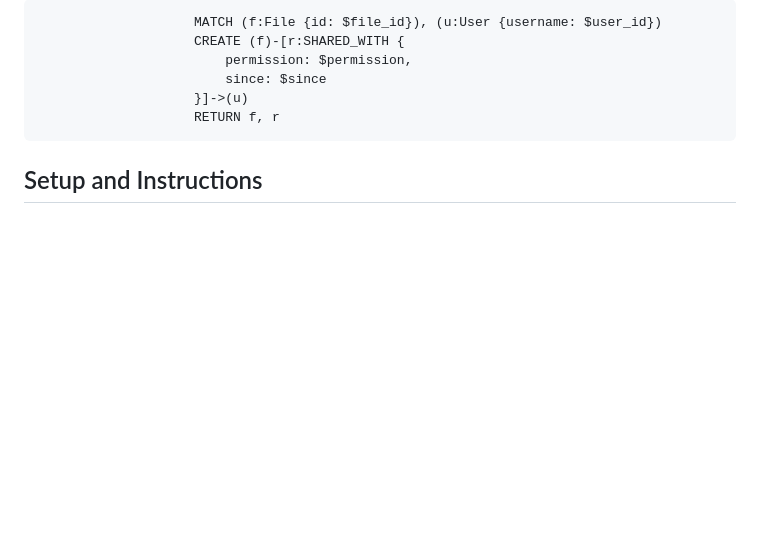
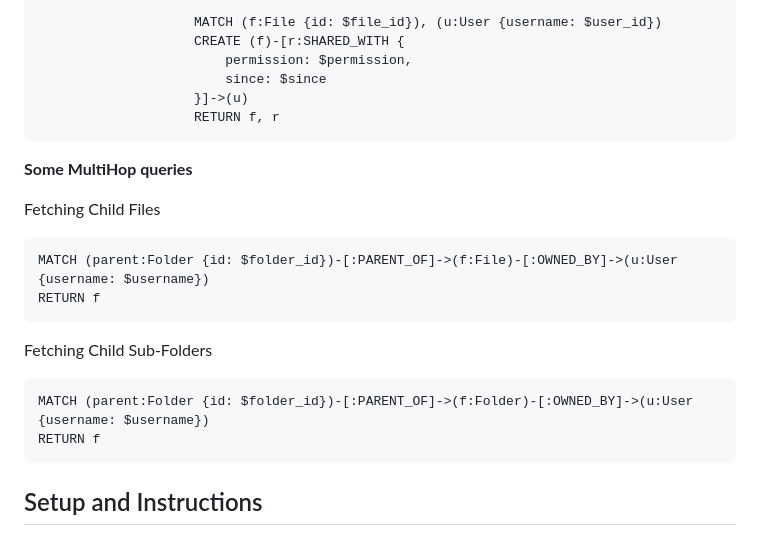
Before and after one commit to shreyashrpawar/Ilusion-Graph, a Markdown page: README.md, the part around the change. GitHub-like rendering; blank space fills up the shorter version.

Commit message:
multihop queries

````diff
--- a/README.md
+++ b/README.md
@@ -121,6 +121,21 @@ Fetch files which are shared with the current user and return the permission the
                     }]->(u)
                     RETURN f, r
 ```
+
+**Some MultiHop queries**
+
+Fetching Child Files
+```
+MATCH (parent:Folder {id: $folder_id})-[:PARENT_OF]->(f:File)-[:OWNED_BY]->(u:User {username: $username})
+RETURN f
+```
+Fetching Child Sub-Folders
+```
+MATCH (parent:Folder {id: $folder_id})-[:PARENT_OF]->(f:Folder)-[:OWNED_BY]->(u:User {username: $username})
+RETURN f
+```
+
+
 ## Setup and Instructions
 
 Clone the project
````
